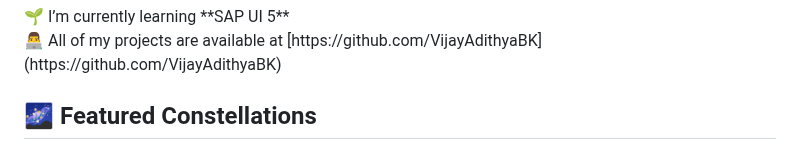
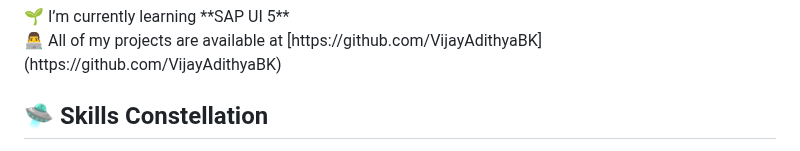
Before and after one commit to VijayAdithyaBK/VijayAdithyaBK, a Markdown page: README.md, the part around one of its changes. Rendered like a GitHub page.

```diff
--- a/README.md
+++ b/README.md
@@ -17,5 +17,5 @@
 <p>🌱 I’m currently learning **SAP UI 5**<br>
 👨‍💻 All of my projects are available at [https://github.com/VijayAdithyaBK](https://github.com/VijayAdithyaBK)</p>
 
-## 🌌 Featured Constellations
+## 🛸 Skills Constellation
 
```
Also changed, not shown: other parts of README.md (+8 -29 lines).
